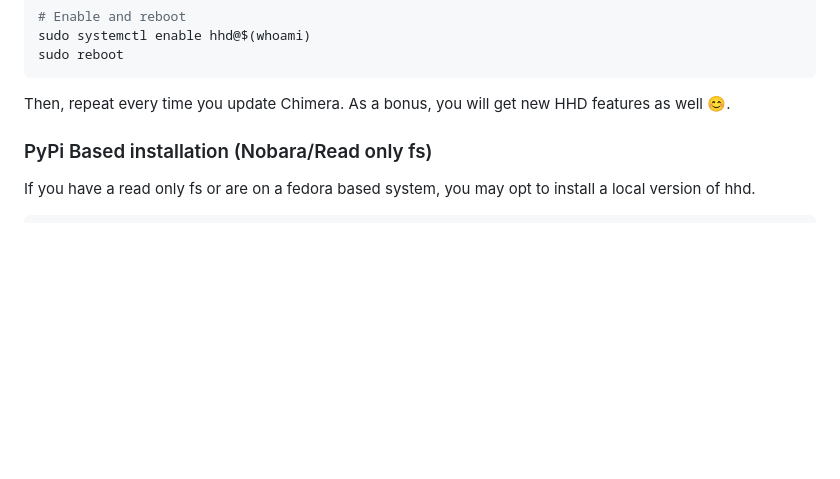
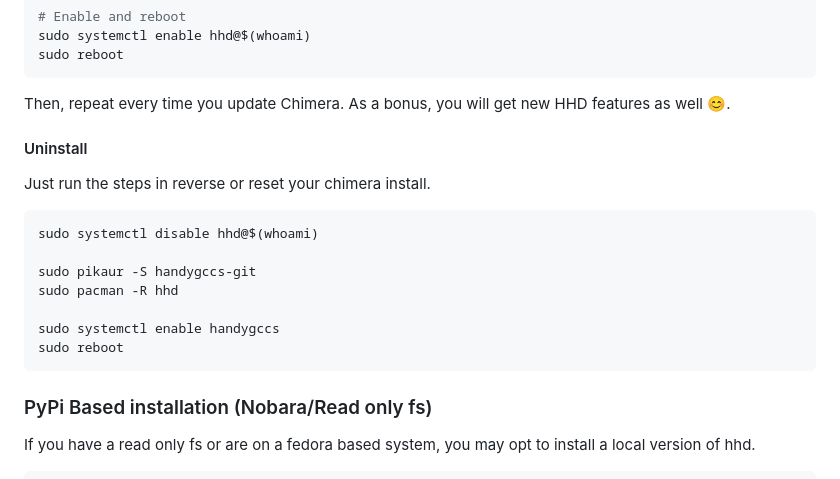
Before and after one commit to hhd-dev/hhd, a Markdown page: readme.md, the part around the change. Drawn GitHub-style; blank space fills up the shorter version.

Commit message:
add uninstall steps

````diff
--- a/readme.md
+++ b/readme.md
@@ -70,6 +70,18 @@ sudo reboot
 
 Then, repeat every time you update Chimera. As a bonus, you will get new HHD
 features as well 😊.
+
+#### Uninstall
+Just run the steps in reverse or reset your chimera install.
+```bash
+sudo systemctl disable hhd@$(whoami)
+
+sudo pikaur -S handygccs-git
+sudo pacman -R hhd
+
+sudo systemctl enable handygccs
+sudo reboot
+```
 
 ### PyPi Based installation (Nobara/Read only fs)
 If you have a read only fs or are on a fedora based system, you may opt to install
````
